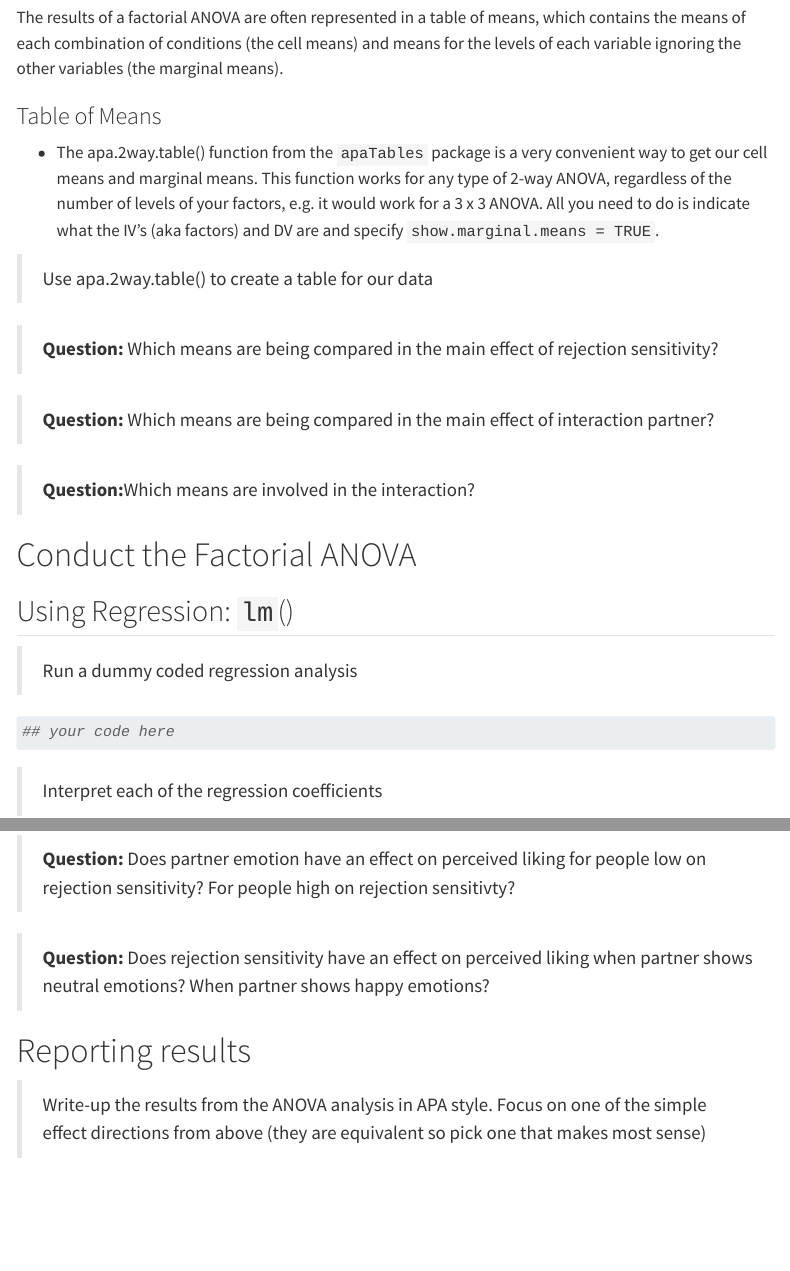
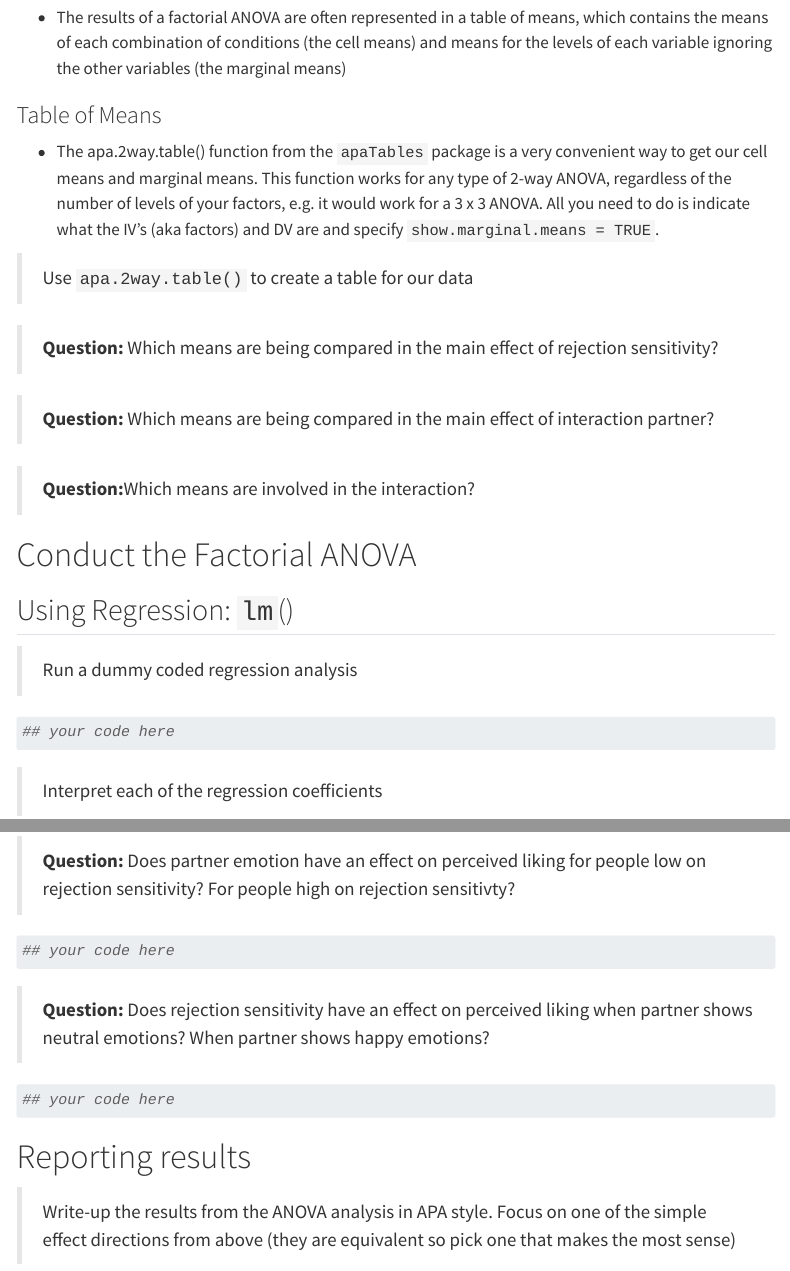
Before and after one commit to jgeller112/Lab10-Interactions-2, a Quarto document (Lab10-Interactions2.qmd): the page in a window 1100 px wide, from 1180 px down before the commit and from 1240 px down after it, so that both start at the same text, and a second part further down, joined at a grey line. Rendered offline with R 4.5, knitr and Pandoc in place of Quarto, with nearby package versions; some code elsewhere in the file could not run offline; menus at the side of the page are left out; long lines of code are wrapped.

Commit message:
add lab updates

````diff
--- a/Lab10-Interactions2.qmd
+++ b/Lab10-Interactions2.qmd
@@ -68,13 +69,13 @@ reject <- read.csv("https://raw.githubusercontent.com/uopsych/psy612/master/labs
 
 ## Table of Means
 
-The results of a factorial ANOVA are often represented in a table of means, which contains the means of each combination of conditions (the cell means) and means for the levels of each variable ignoring the other variables (the marginal means).
+- The results of a factorial ANOVA are often represented in a table of means, which contains the means of each combination of conditions (the cell means) and means for the levels of each variable ignoring the other variables (the marginal means)
 
 ### Table of Means
 
--   The apa.2way.table() function from the `apaTables` package is a very convenient way to get our cell means and marginal means. This function works for any type of 2-way ANOVA, regardless of the number of levels of your factors, e.g. it would work for a 3 x 3 ANOVA. All you need to do is indicate what the IV's (aka factors) and DV are and specify `show.marginal.means = TRUE`.
+-  The apa.2way.table() function from the `apaTables` package is a very convenient way to get our cell means and marginal means. This function works for any type of 2-way ANOVA, regardless of the number of levels of your factors, e.g. it would work for a 3 x 3 ANOVA. All you need to do is indicate what the IV's (aka factors) and DV are and specify `show.marginal.means = TRUE`.
 
-> Use apa.2way.table() to create a table for our data
+> Use `apa.2way.table()` to create a table for our data
 
 ```{r}
 
@@ -194,15 +195,18 @@ With the way we have rs and partner coded in the model, the regression coefficie
 > **Question:** Does partner emotion have an effect on perceived liking for people low on rejection sensitivity? For people high on rejection sensitivty?
 
 ```{r}
+## your code here
 
 ```
 
 > **Question:** Does rejection sensitivity have an effect on perceived liking when partner shows neutral emotions? When partner shows happy emotions?
 
 ```{r}
+## your code here
+
 
 ```
 
 # Reporting results
 
-> Write-up the results from the ANOVA analysis in APA style. Focus on one of the simple effect directions from above (they are equivalent so pick one that makes most sense)
+> Write-up the results from the ANOVA analysis in APA style. Focus on one of the simple effect directions from above (they are equivalent so pick one that makes the most sense)
````
Also changed, not shown: Lab10-Interactions2.qmd (3 more changed lines).
